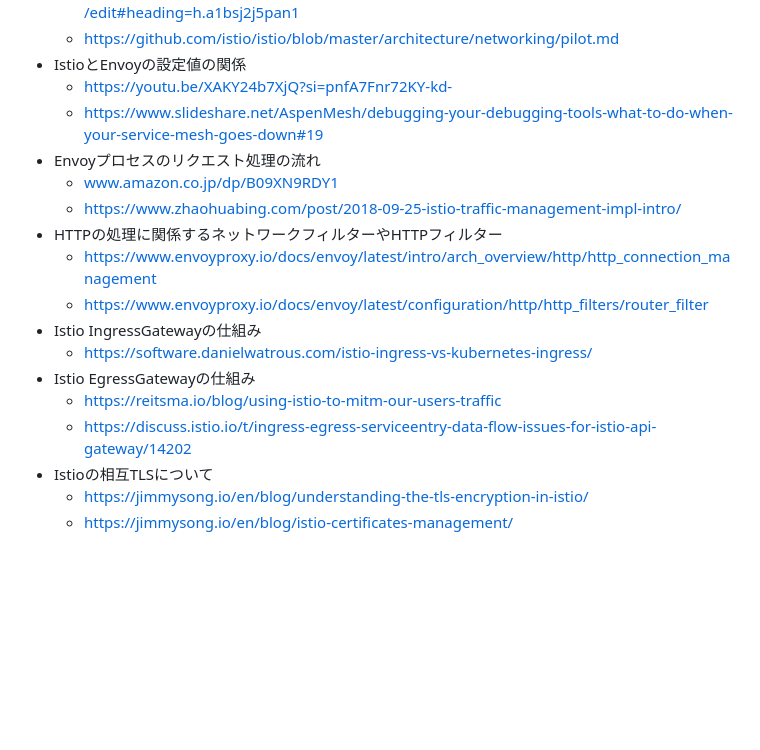
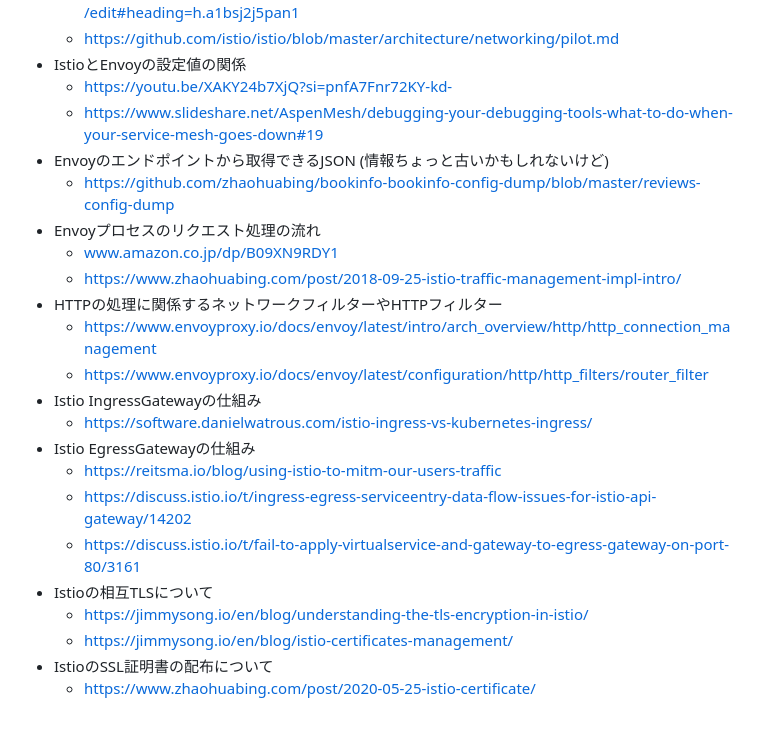
Before and after one commit to hiroki-it/hatenablog, a Markdown page: dist/draft/【Istio⛵️】IstioによるEnvoyの抽象化.md, the part around the change. Rendered like a GitHub page; blank space fills up the shorter version.

Commit message:
update 記事を更新した。

```diff
--- a/dist/draft/【Istio⛵️】IstioによるEnvoyの抽象化.md
+++ b/dist/draft/【Istio⛵️】IstioによるEnvoyの抽象化.md
@@ -667,6 +667,8 @@ Istioが、各リソースを使用してEnvoyをどのように抽象化して
 - IstioとEnvoyの設定値の関係
   - https://youtu.be/XAKY24b7XjQ?si=pnfA7Fnr72KY-kd-
   - https://www.slideshare.net/AspenMesh/debugging-your-debugging-tools-what-to-do-when-your-service-mesh-goes-down#19
+- Envoyのエンドポイントから取得できるJSON (情報ちょっと古いかもしれないけど)
+    - https://github.com/zhaohuabing/bookinfo-bookinfo-config-dump/blob/master/reviews-config-dump
 - Envoyプロセスのリクエスト処理の流れ
   - www.amazon.co.jp/dp/B09XN9RDY1
   - https://www.zhaohuabing.com/post/2018-09-25-istio-traffic-management-impl-intro/
@@ -678,8 +680,11 @@ Istioが、各リソースを使用してEnvoyをどのように抽象化して
 - Istio EgressGatewayの仕組み
   - https://reitsma.io/blog/using-istio-to-mitm-our-users-traffic
   - https://discuss.istio.io/t/ingress-egress-serviceentry-data-flow-issues-for-istio-api-gateway/14202
+  - https://discuss.istio.io/t/fail-to-apply-virtualservice-and-gateway-to-egress-gateway-on-port-80/3161
 - Istioの相互TLSについて
   - https://jimmysong.io/en/blog/understanding-the-tls-encryption-in-istio/
   - https://jimmysong.io/en/blog/istio-certificates-management/
+- IstioのSSL証明書の配布について
+  - https://www.zhaohuabing.com/post/2020-05-25-istio-certificate/
 
 <br>
```
